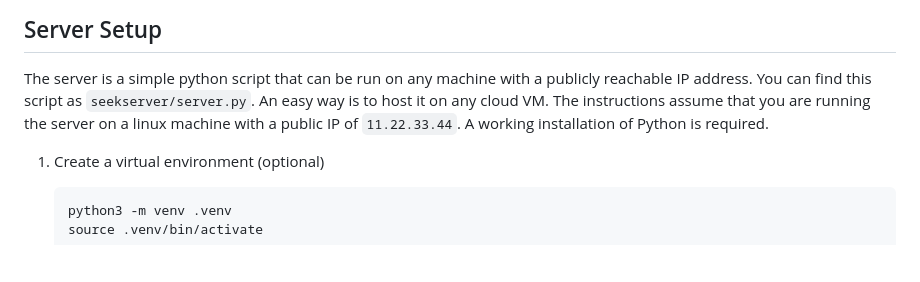
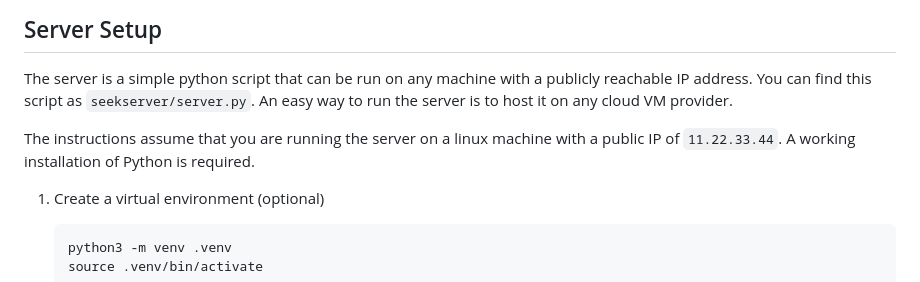
Before and after one commit to nikhilweee/seeksync, a Markdown page: README.md, the part around the change. Rendered like a GitHub page; blank space fills up the shorter version.

```diff
--- a/README.md
+++ b/README.md
@@ -24,9 +24,11 @@ Follow these steps to install the extension and setup the server.
 
 The server is a simple python script that can be run on any machine with a
 publicly reachable IP address. You can find this script as
-`seekserver/server.py`. An easy way is to host it on any cloud VM. The
-instructions assume that you are running the server on a linux machine with a
-public IP of `11.22.33.44`. A working installation of Python is required.
+`seekserver/server.py`. An easy way to run the server is to host it on any cloud
+VM provider.
+
+The instructions assume that you are running the server on a linux machine with
+a public IP of `11.22.33.44`. A working installation of Python is required.
 
 1. Create a virtual environment (optional)
 
```
